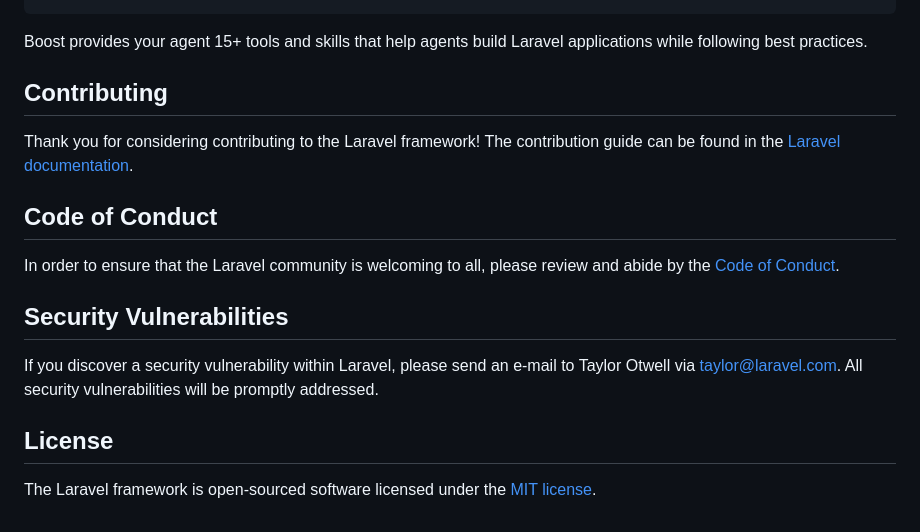
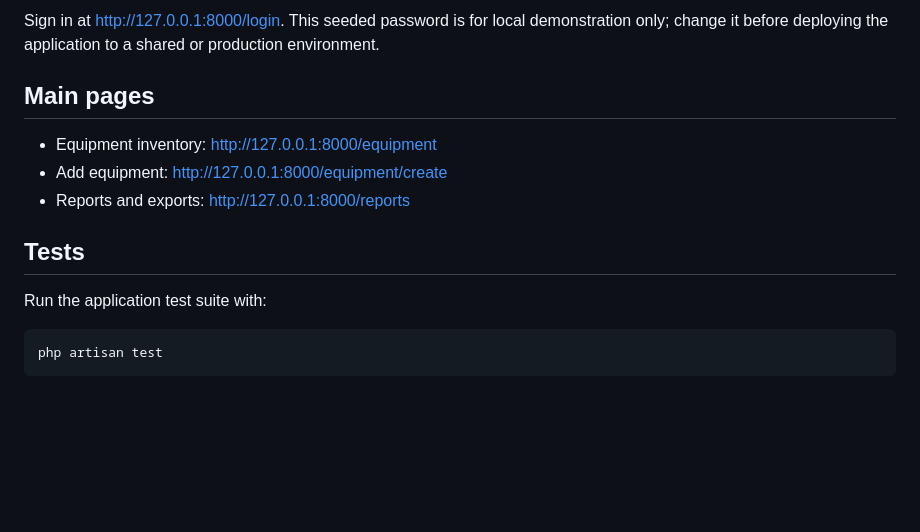
Before and after one commit to JstXia/calibo_departpractact2, a Markdown page: README.md, the part around one of its changes. GitHub-like rendering; blank space fills up the shorter version.

````diff
--- a/README.md
+++ b/README.md
@@ -40,19 +82,15 @@ php artisan boost:install
+Sign in at http://127.0.0.1:8000/login. This seeded password is for local demonstration only; change it before deploying the application to a shared or production environment.
+
+## Main pages
+
+- Equipment inventory: http://127.0.0.1:8000/equipment
+- Add equipment: http://127.0.0.1:8000/equipment/create
+- Reports and exports: http://127.0.0.1:8000/reports
+
+## Tests
+
+Run the application test suite with:
+
+```sh
+php artisan test
 ```
-
-Boost provides your agent 15+ tools and skills that help agents build Laravel applications while following best practices.
-
-## Contributing
-
-Thank you for considering contributing to the Laravel framework! The contribution guide can be found in the [Laravel documentation](https://laravel.com/docs/contributions).
-
-## Code of Conduct
-
-In order to ensure that the Laravel community is welcoming to all, please review and abide by the [Code of Conduct](https://laravel.com/docs/contributions#code-of-conduct).
-
-## Security Vulnerabilities
-
-If you discover a security vulnerability within Laravel, please send an e-mail to Taylor Otwell via [taylor@laravel.com](mailto:taylor@laravel.com). All security vulnerabilities will be promptly addressed.
-
-## License
-
-The Laravel framework is open-sourced software licensed under the [MIT license](https://opensource.org/licenses/MIT).
````
Also changed, not shown: other parts of README.md (+68 -26 lines), docs/screenshots/add-equipment.png (added), docs/screenshots/equipment-inventory.png (added), docs/screenshots/equipment-report.png (added), docs/screenshots/login.png (added).
